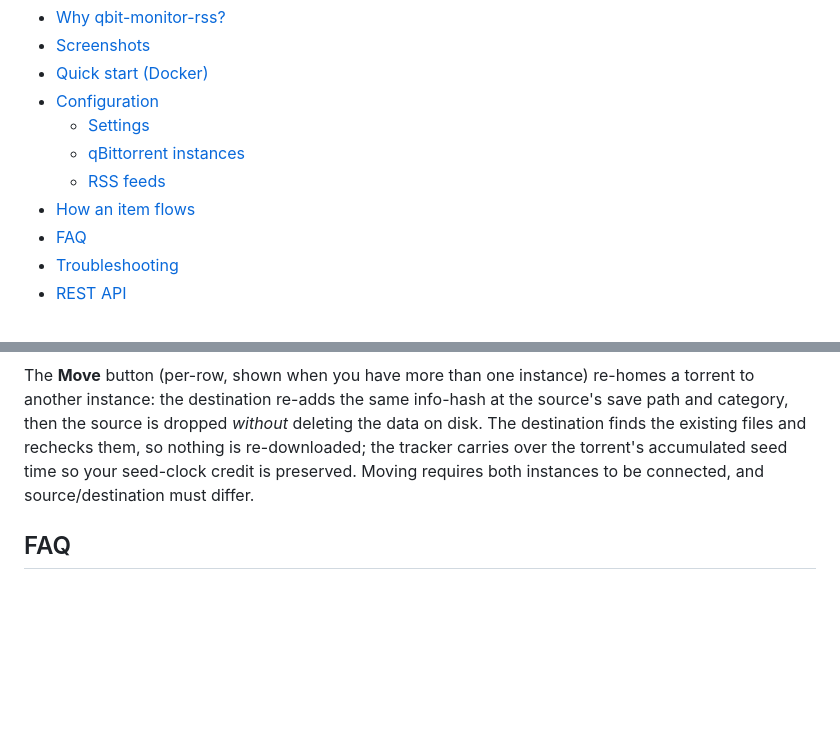
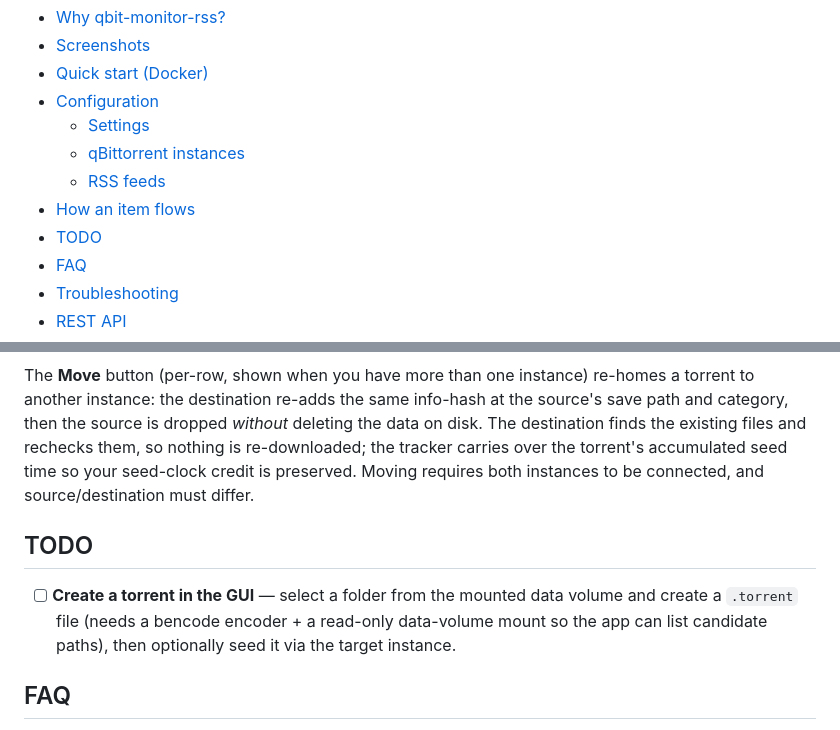
Before and after one commit to wildfirebill-unraid/qbit-monitor-rss, a Markdown page: README.md, 2 parts joined by grey strips. Rendered like a GitHub page; blank space fills up the shorter version.

Commit message:
docs: add TODO section with create-torrent item

```diff
--- a/README.md
+++ b/README.md
@@ -36,6 +36,7 @@ Think of it as a lightweight "tracker gatekeeper": it watches your private-track
   - [qBittorrent instances](#qbittorrent-instances)
   - [RSS feeds](#rss-feeds)
 - [How an item flows](#how-an-item-flows)
+- [TODO](#todo)
 - [FAQ](#faq)
 - [Troubleshooting](#troubleshooting)
 - [REST API](#rest-api)
@@ -186,6 +187,13 @@ and rechecks them, so nothing is re-downloaded; the tracker carries over the
 torrent's accumulated seed time so your seed-clock credit is preserved. Moving
 requires both instances to be connected, and source/destination must differ.
 
+## TODO
+
+- [ ] **Create a torrent in the GUI** — select a folder from the mounted data
+      volume and create a `.torrent` file (needs a bencode encoder + a read-only
+      data-volume mount so the app can list candidate paths), then optionally
+      seed it via the target instance.
+
 ## FAQ
 
 **Does this work with private trackers?** Yes — it only uses standard RSS 2.0 /
```
